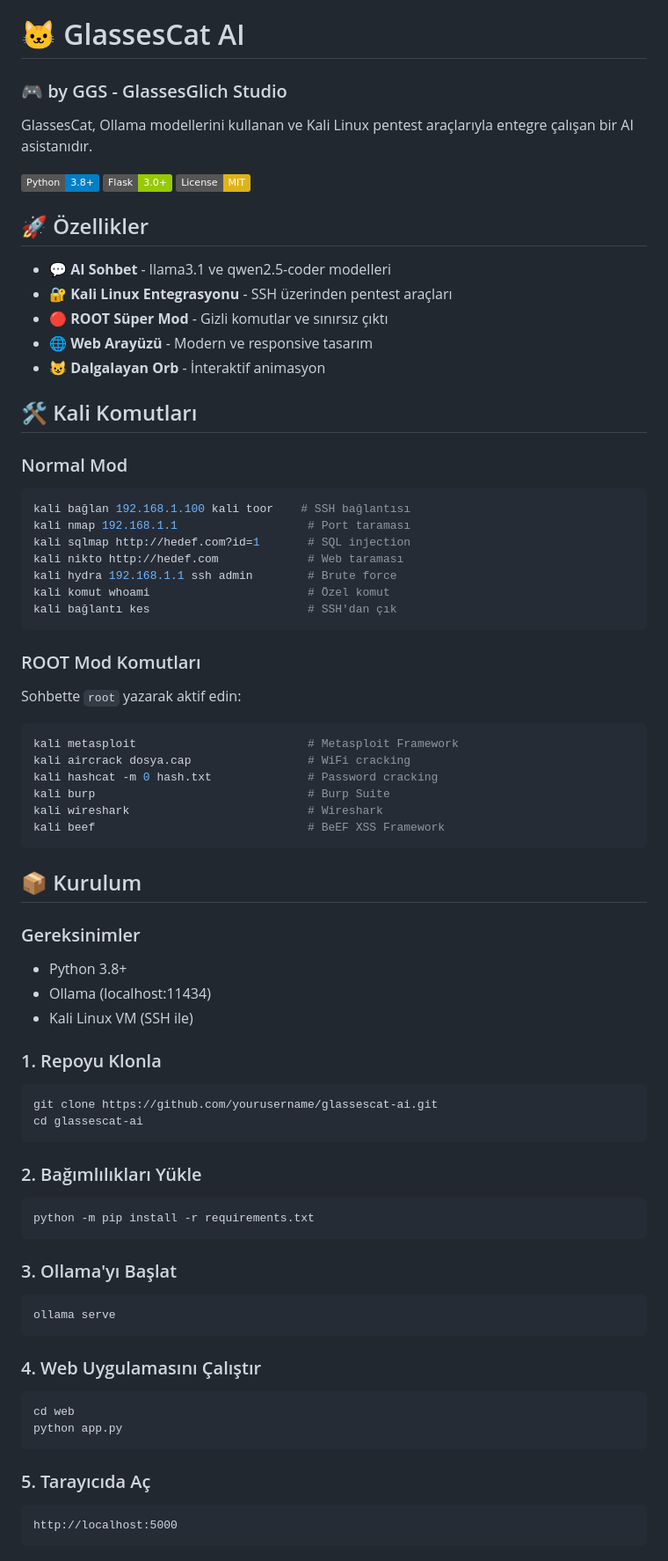
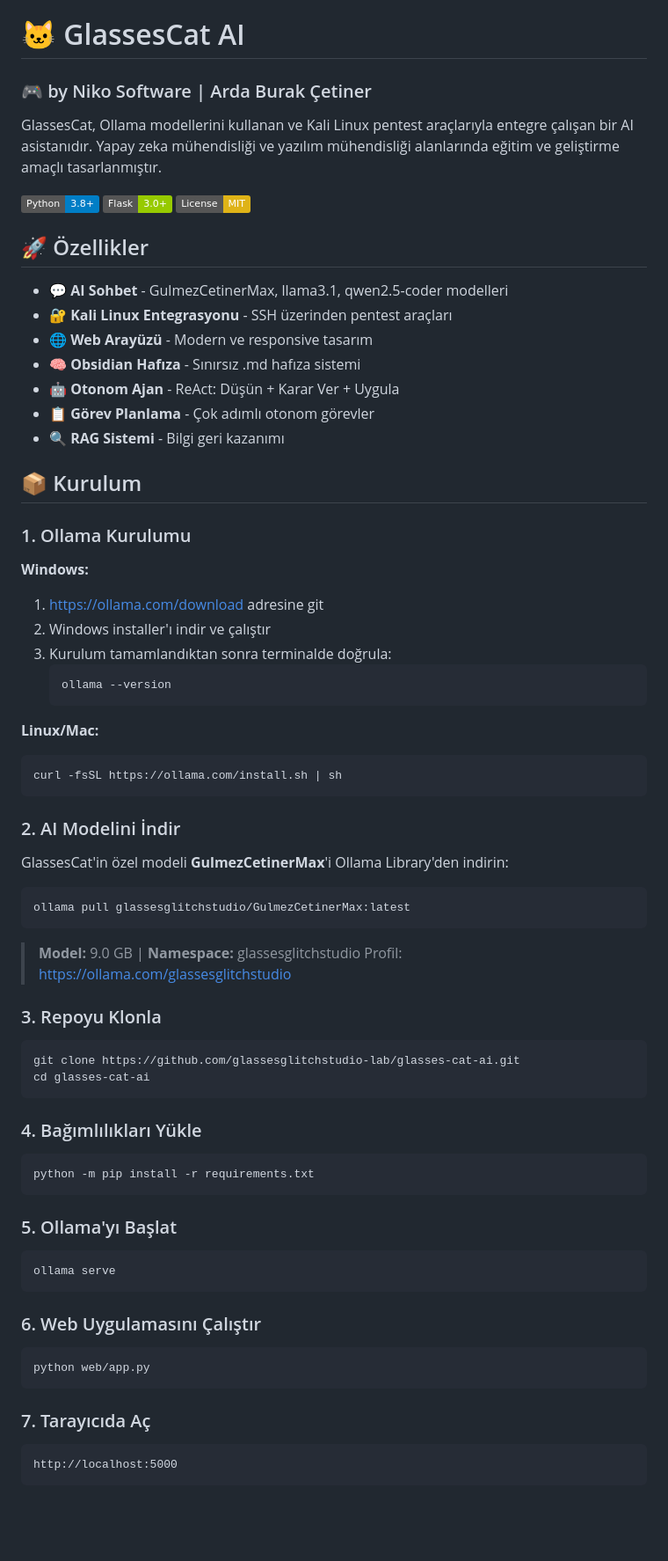
Before and after one commit to glassesglitchstudio-lab/glasses-cat-ai, a Markdown page: README.md, the part around one of its changes. Shown at 88% size. Drawn GitHub-style; badges without logos; blank space fills up the shorter version.

````diff
--- a/README.md
+++ b/README.md
@@ -1,7 +1,7 @@
 # 🐱 GlassesCat AI
-### 🎮 by GGS - GlassesGlich Studio
+### 🎮 by Niko Software | Arda Burak Çetiner
 
-GlassesCat, Ollama modellerini kullanan ve Kali Linux pentest araçlarıyla entegre çalışan bir AI asistanıdır.
+GlassesCat, Ollama modellerini kullanan ve Kali Linux pentest araçlarıyla entegre çalışan bir AI asistanıdır. Yapay zeka mühendisliği ve yazılım mühendisliği alanlarında eğitim ve geliştirme amaçlı tasarlanmıştır.
 
 ![Python](https://img.shields.io/badge/Python-3.8+-blue.svg)
 ![Flask](https://img.shields.io/badge/Flask-3.0+-green.svg)
@@ -9,66 +9,69 @@ GlassesCat, Ollama modellerini kullanan ve Kali Linux pentest araçlarıyla ente
 
 ## 🚀 Özellikler
 
-- 💬 **AI Sohbet** - llama3.1 ve qwen2.5-coder modelleri
+- 💬 **AI Sohbet** - GulmezCetinerMax, llama3.1, qwen2.5-coder modelleri
 - 🔐 **Kali Linux Entegrasyonu** - SSH üzerinden pentest araçları
-- 🔴 **ROOT Süper Mod** - Gizli komutlar ve sınırsız çıktı
 - 🌐 **Web Arayüzü** - Modern ve responsive tasarım
-- 😺 **Dalgalayan Orb** - İnteraktif animasyon
-
-## 🛠️ Kali Komutları
-
-### Normal Mod
-```bash
-kali bağlan 192.168.1.100 kali toor    # SSH bağlantısı
-kali nmap 192.168.1.1                   # Port taraması
-kali sqlmap http://hedef.com?id=1       # SQL injection
-kali nikto http://hedef.com             # Web taraması
-kali hydra 192.168.1.1 ssh admin        # Brute force
-kali komut whoami                       # Özel komut
-kali bağlantı kes                       # SSH'dan çık
-```
-
-### ROOT Mod Komutları
-Sohbette `root` yazarak aktif edin:
-```bash
-kali metasploit                         # Metasploit Framework
-kali aircrack dosya.cap                 # WiFi cracking
-kali hashcat -m 0 hash.txt              # Password cracking
-kali burp                               # Burp Suite
-kali wireshark                          # Wireshark
-kali beef                               # BeEF XSS Framework
-```
+- 🧠 **Obsidian Hafıza** - Sınırsız .md hafıza sistemi
+- 🤖 **Otonom Ajan** - ReAct: Düşün + Karar Ver + Uygula
+- 📋 **Görev Planlama** - Çok adımlı otonom görevler
+- 🔍 **RAG Sistemi** - Bilgi geri kazanımı
 
 ## 📦 Kurulum
 
-### Gereksinimler
-- Python 3.8+
-- Ollama (localhost:11434)
-- Kali Linux VM (SSH ile)
+### 1. Ollama Kurulumu
 
-### 1. Repoyu Klonla
+**Windows:**
+1. https://ollama.com/download adresine git
+2. Windows installer'ı indir ve çalıştır
+3. Kurulum tamamlandıktan sonra terminalde doğrula:
+   ```bash
+   ollama --version
+   ```
+
+**Linux/Mac:**
 ```bash
-git clone https://github.com/yourusername/glassescat-ai.git
-cd glassescat-ai
+curl -fsSL https://ollama.com/install.sh | sh
 ```
 
-### 2. Bağımlılıkları Yükle
+### 2. AI Modelini İndir
+
+GlassesCat'in özel modeli **GulmezCetinerMax**'i Ollama Library'den indirin:
+
+```bash
+ollama pull glassesglitchstudio/GulmezCetinerMax:latest
+```
+
+> **Model:** 9.0 GB | **Namespace:** glassesglitchstudio
+> Profil: https://ollama.com/glassesglitchstudio
+
+### 3. Repoyu Klonla
+
+```bash
+git clone https://github.com/glassesglitchstudio-lab/glasses-cat-ai.git
+cd glasses-cat-ai
+```
+
+### 4. Bağımlılıkları Yükle
+
 ```bash
 python -m pip install -r requirements.txt
 ```
 
-### 3. Ollama'yı Başlat
+### 5. Ollama'yı Başlat
+
 ```bash
 ollama serve
 ```
 
-### 4. Web Uygulamasını Çalıştır
+### 6. Web Uygulamasını Çalıştır
+
 ```bash
-cd web
-python app.py
+python web/app.py
 ```
 
-### 5. Tarayıcıda Aç
+### 7. Tarayıcıda Aç
+
 ```
 http://localhost:5000
 ```
````
Also changed, not shown: other parts of README.md (+54 -22 lines).
